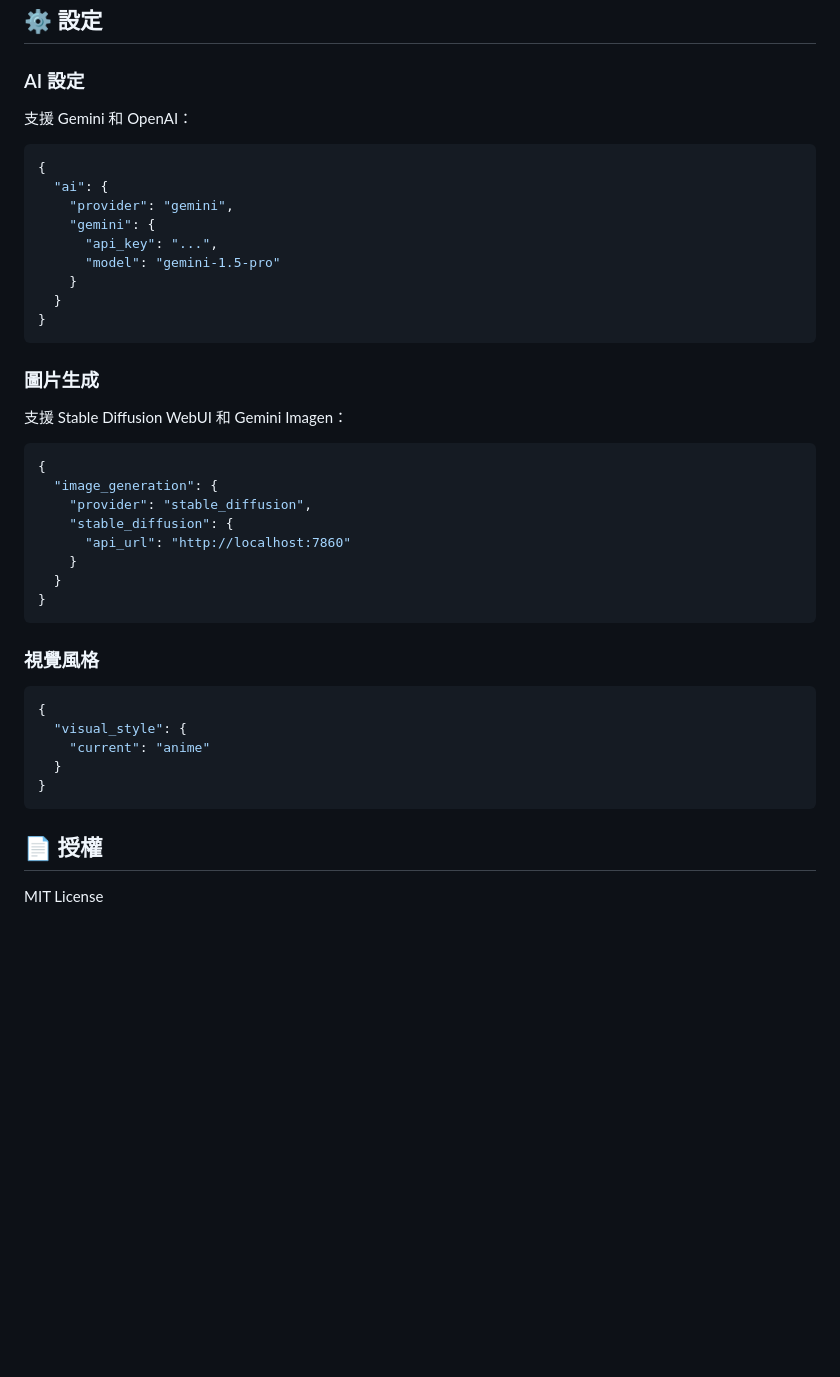
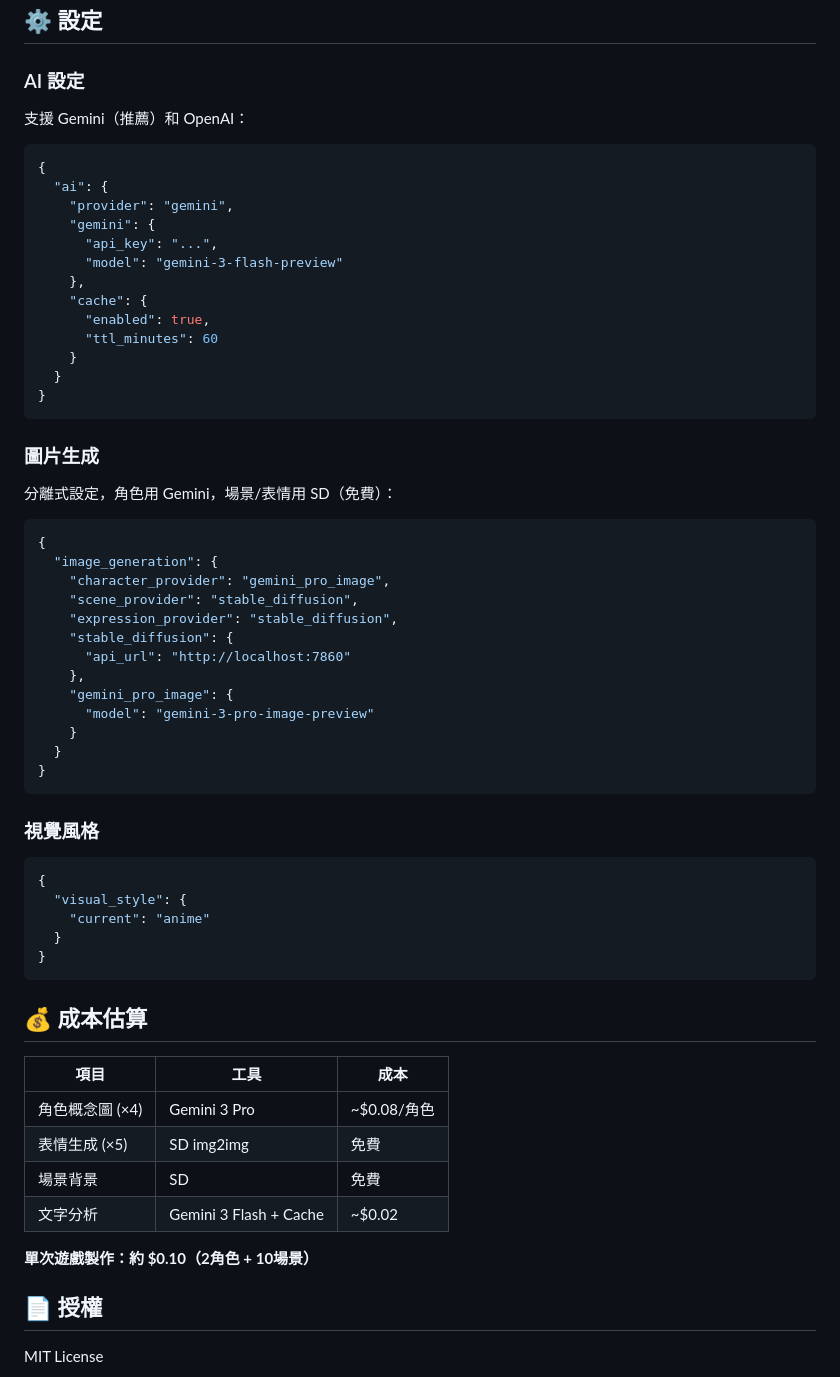
Before and after one commit to lommings/visual-novel-toolkit, a Markdown page: README.md, the part around the change. Rendered like a GitHub page; blank space fills up the shorter version.

Commit message:
docs: 更新模型配置與成本優化說明
- CHANGELOG.md: 詳細記錄 API 成本優化變更
- README.md: 更新設定範例與成本估算表

````diff
--- a/README.md
+++ b/README.md
@@ -127,7 +127,7 @@ visual-novel-toolkit/
 
 ### AI 設定
 
-支援 Gemini 和 OpenAI：
+支援 Gemini（推薦）和 OpenAI：
 
 ```json
 {
@@ -135,7 +135,11 @@ visual-novel-toolkit/
     "provider": "gemini",
     "gemini": {
       "api_key": "...",
-      "model": "gemini-1.5-pro"
+      "model": "gemini-3-flash-preview"
+    },
+    "cache": {
+      "enabled": true,
+      "ttl_minutes": 60
     }
   }
 }
@@ -143,14 +147,19 @@ visual-novel-toolkit/
 
 ### 圖片生成
 
-支援 Stable Diffusion WebUI 和 Gemini Imagen：
+分離式設定，角色用 Gemini，場景/表情用 SD（免費）：
 
 ```json
 {
   "image_generation": {
-    "provider": "stable_diffusion",
+    "character_provider": "gemini_pro_image",
+    "scene_provider": "stable_diffusion",
+    "expression_provider": "stable_diffusion",
     "stable_diffusion": {
       "api_url": "http://localhost:7860"
+    },
+    "gemini_pro_image": {
+      "model": "gemini-3-pro-image-preview"
     }
   }
 }
@@ -166,6 +175,17 @@ visual-novel-toolkit/
 }
 ```
 
+## 💰 成本估算
+
+| 項目 | 工具 | 成本 |
+|------|------|------|
+| 角色概念圖 (×4) | Gemini 3 Pro | ~$0.08/角色 |
+| 表情生成 (×5) | SD img2img | 免費 |
+| 場景背景 | SD | 免費 |
+| 文字分析 | Gemini 3 Flash + Cache | ~$0.02 |
+
+**單次遊戲製作：約 $0.10（2角色 + 10場景）**
+
 ## 📄 授權
 
 MIT License
````
Also changed, not shown: docs/CHANGELOG.md (+50 -16 lines).
